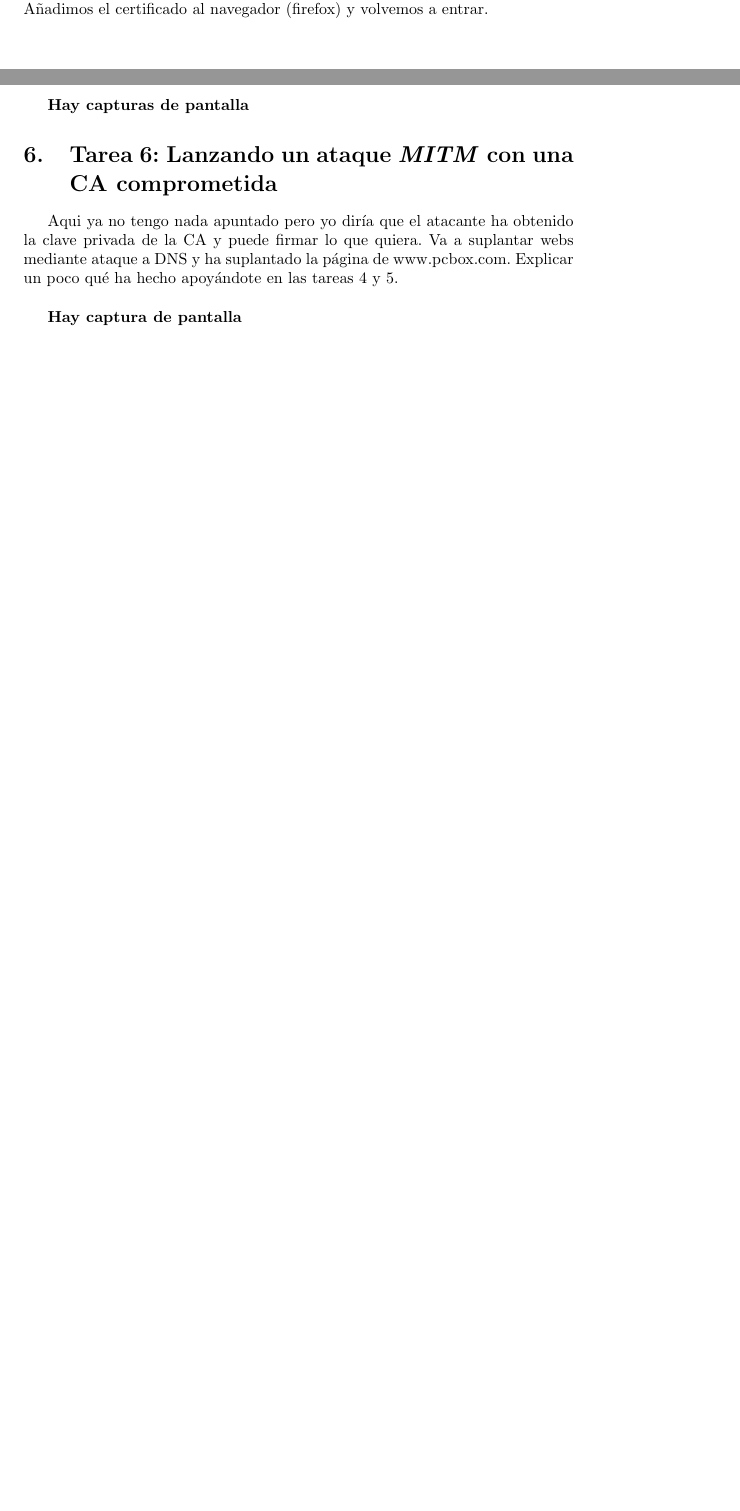
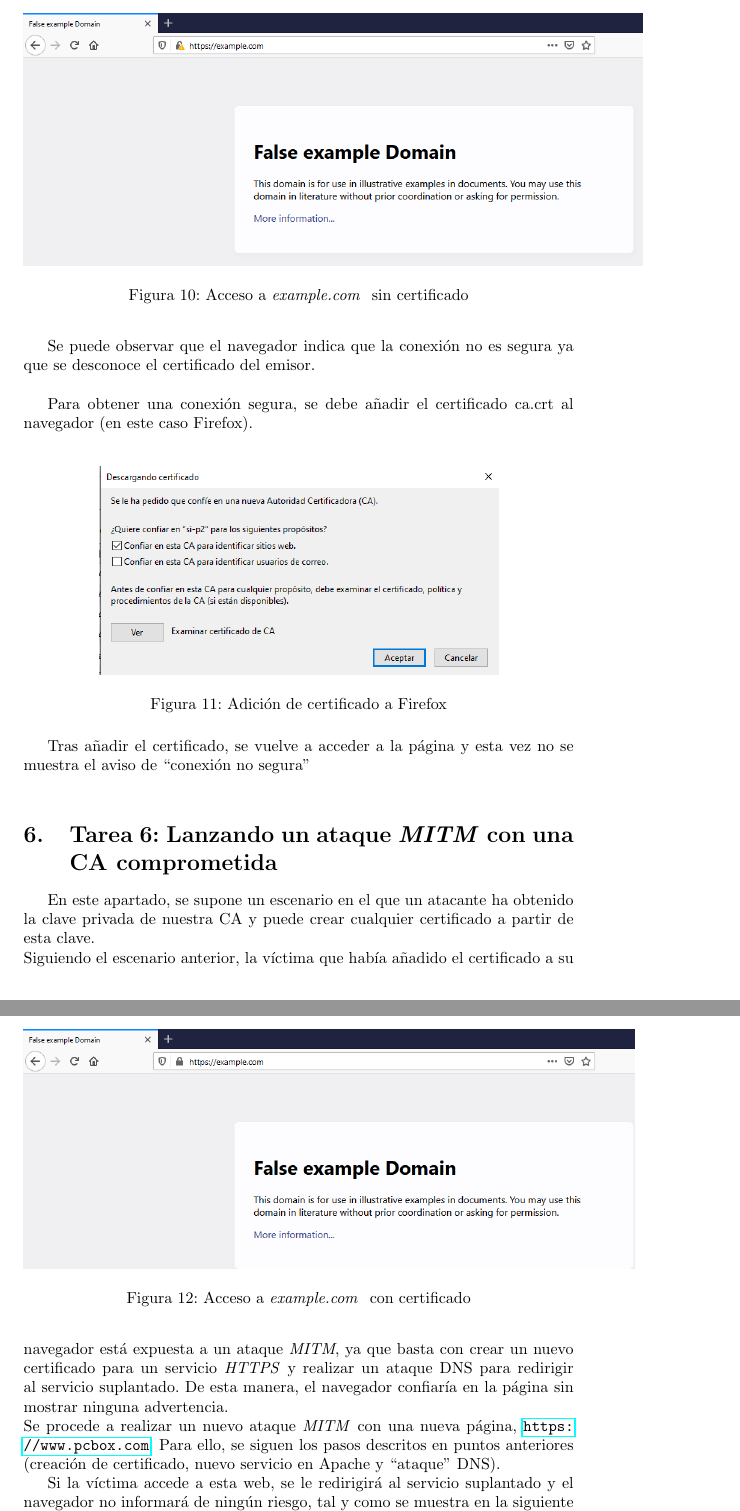
Before and after one commit to piter1902/seguridad_informatica, a LaTeX document (Practica2/memoria/memoria.tex): two parts of pages 4 and 5 of 5 before the commit and two parts of pages 7 and 8 of 8 after it, joined at a grey line, cut at the place of the change, the shorter picture padded with empty space. The pictures show the PDF file Practica2/memoria/memoria.pdf that the author committed with the source.

Commit message:
Fin de memoria de práctica 2. Revisa que todo esté correcto. Un salu2

```diff
--- a/Practica2/memoria/memoria.tex
+++ b/Practica2/memoria/memoria.tex
@@ -106 +109,2 @@ Si se intenta acceder utilizando \emph{curl} se obtendrá un error (Figura \text
 
+\begin{figure}[h!]
@@ -137,2 +161,15 @@ Hacer comando \texttt{curl --cacert ca.crt https://seginfo.es} y decir que sale
+	\label{fig:tarea4_000default}
+\end{figure}
 
-\textbf{Hay capturas de pantalla}
+Para un sitio web \textit{Https}, se debe añadir un par de campos más relacionados con el certificado.\\
+
+\begin{figure}[h!]
+	\centering
+	\includegraphics[scale=0.6]{images/tarea4_defaultssl.png}
+	\caption{Modificación de fichero \textit{default-ssl}}
+	\label{fig:tarea4_defaultssl}
+\end{figure}
+
+Posteriormente se debe crear directorio \texttt{/var/www/seginfo.es} y el fichero index.html incorporando el texto que queramos que se vea al acceder al servicio.\\
+A continuación, se deben ejecutar una serie de comandos para habilitar \textit{SSL} y reiniciar el servicio Apache. Al hacerlo, se pide la introducción de la contraseña utilizada para encriptar la clave privada.\\
+\begin{lstlisting}
@@ -139,3 +182,14 @@ Hacer comando \texttt{curl --cacert ca.crt https://seginfo.es} y decir que sale
+	// Reiniciar Apache
+	$ sudo systemctl restart apache2
+\end{lstlisting}
+
+Por último, se ejecuta el comando \texttt{curl --cacert ca.crt https://seginfo.es} para acceder al servicio desde la máquina y se muestra el contenido de \textit{index.html}, como se muestra en la siguiente imagen.\\
+\begin{figure}[h!]
+	\centering
+	\includegraphics[scale=0.6]{images/tarea4_paso3.png}
+	\caption{Modificación de fichero \textit{index.html} y acceso al servicio}
+	\label{fig:tarea4_paso3}
+\end{figure}
 
 
 \section{Tarea 5: Lanzando un ataque \emph{MITM}}
@@ -147,3 +197,9 @@ Utilizando el navegador web del host ir a example.com.\\
-Añadimos el certificado al navegador (firefox) y volvemos a entrar.\\
+En este apartado se va a proceder a realizar un ataque \textit{Man in The Middle (MITM)}. Para ello, se ha decidido suplantar la web \url{https://example.com}\\
+Se deben seguir los pasos descritos en los puntos anteriores para poder crear el certificado del sitio a suplantar. Al finalizar se deben obtener los ficheros \texttt{example.csr, example.crt y example.key}.\\
 
-\textbf{Hay capturas de pantalla}
+\begin{figure}[h!]
+	\centering
+	\includegraphics[scale=0.6]{images/Tarea5_paso1.png}
+	\caption{Creación de certificado para example.com}
+	\label{fig:tarea5_paso1}
+\end{figure}
@@ -150,6 +212,36 @@ Añadimos el certificado al navegador (firefox) y volvemos a entrar.\\
+\begin{figure}[h!]
+	\centering
+	\includegraphics[scale=0.5]{images/Tarea5_paso3.png}
+	\caption{Acceso a \textit{example.com } sin certificado}
+	\label{fig:Tarea5_paso3}
+\end{figure}
+
+Se puede observar que el navegador indica que la conexión no es segura ya que se desconoce el certificado del emisor.\\
+
+Para obtener una conexión segura, se debe añadir el certificado ca.crt al navegador (en este caso Firefox).\\
+\begin{figure}[h!]
+	\centering
+	\includegraphics[scale=0.6]{images/Tarea5_paso4a.png}
+	\caption{Adición de certificado a Firefox}
+	\label{fig:Tarea5_paso4a}
+\end{figure}
+
+Tras añadir el certificado, se vuelve a acceder a la página y esta vez no se muestra el aviso de ``conexión no segura''\\
+\begin{figure}[h!]
+	\centering
+	\includegraphics[scale=0.5]{images/Tarea5_paso4b.png}
+	\caption{Acceso a \textit{example.com } con certificado}
+	\label{fig:Tarea5_paso4b}
+\end{figure}
+
 
 \section{Tarea 6: Lanzando un ataque \emph{MITM} con una CA comprometida}
 
-Aqui ya no tengo nada apuntado pero yo diría que el atacante ha obtenido la clave privada de la CA y puede firmar lo que quiera. Va a suplantar webs mediante ataque a DNS y ha suplantado la página de www.pcbox.com. Explicar un poco qué ha hecho apoyándote en las tareas 4 y 5.\\
+En este apartado, se supone un escenario en el que un atacante ha obtenido la clave privada de nuestra CA y puede crear cualquier certificado a partir de esta clave. \\
+Siguiendo el escenario anterior, la víctima que había añadido el certificado a su navegador está expuesta a un ataque \textit{MITM}, ya que basta con crear un nuevo certificado para un servicio \textit{HTTPS} y realizar un ataque DNS para redirigir al servicio suplantado. De esta manera, el navegador confiaría en la página sin mostrar ninguna advertencia. \\
+Se procede a realizar un nuevo ataque \textit{MITM} con una nueva página, \url{https://www.pcbox.com}. Para ello, se siguen los pasos descritos en puntos anteriores (creación de certificado, nuevo servicio en Apache y ``ataque'' DNS). \par
+Si la víctima accede a esta web, se le redirigirá al servicio suplantado y el navegador no informará de ningún riesgo, tal y como se muestra en la siguiente imagen.
 
-\textbf{Hay captura de pantalla}
+\begin{figure}[h!]
+	\centering
+	\includegraphics[scale=0.6]{images/Tarea6.png}
```
Also changed, not shown: Practica2/memoria/images/tarea3_fallo_curl.png (added), Practica2/memoria/images/tarea3_fallo_inicio_server.png (added), Practica2/memoria/images/tarea4_000default.png (added), Practica2/memoria/images/tarea4_defaultssl.png (added), Practica2/memoria/images/tarea4_paso1.png (deleted), Practica2/memoria/memoria.pdf, Practica2/memoria/memoria.tex (66 more changed lines).
